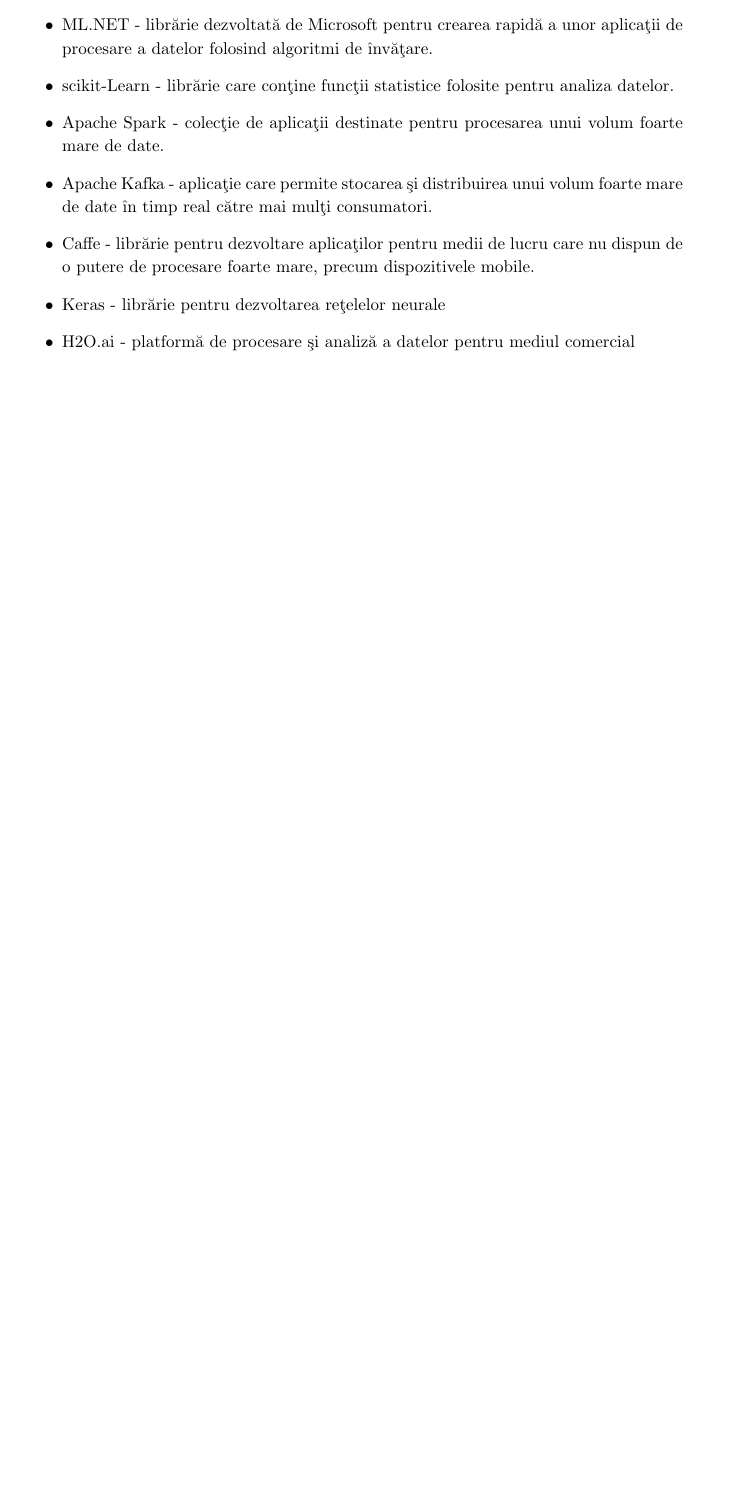
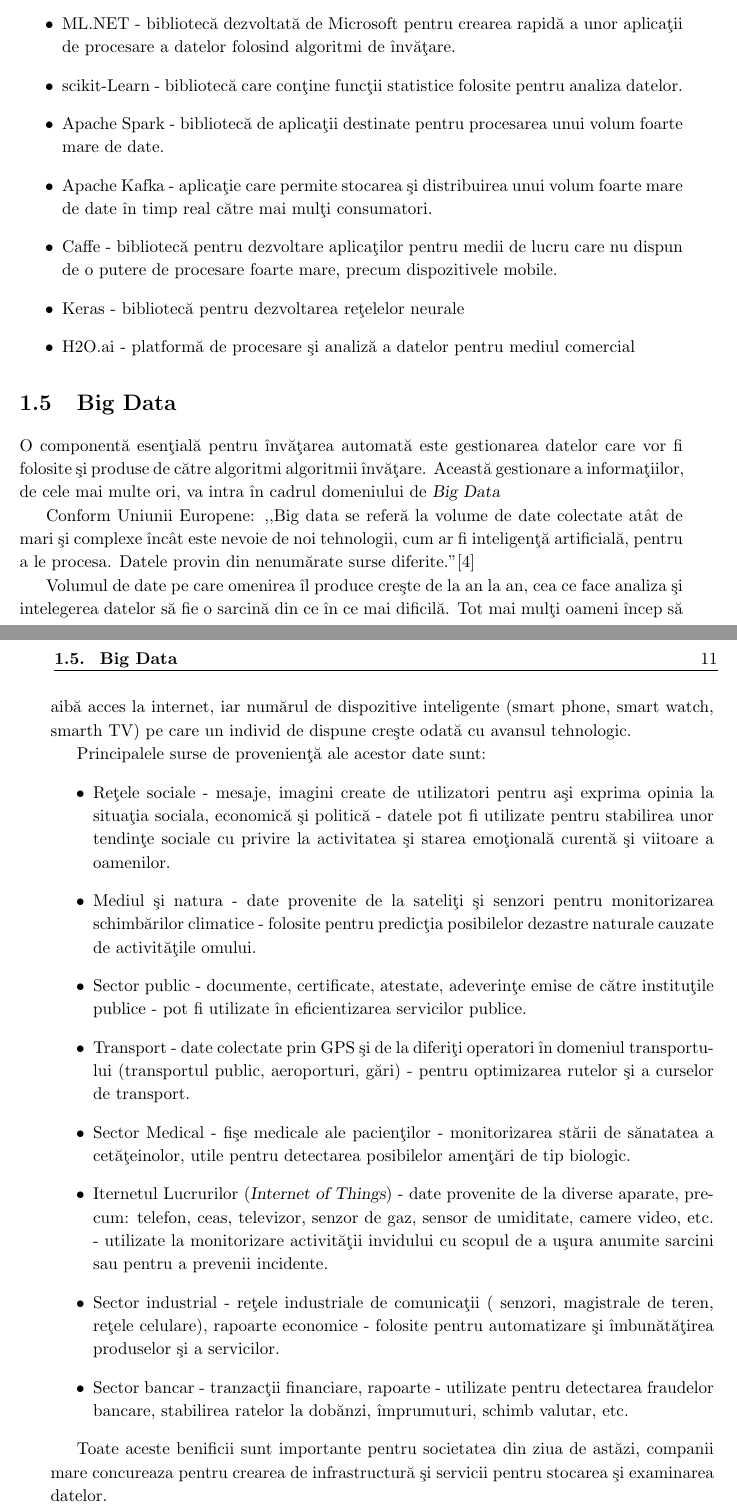
Before and after one commit to Soare-Robert-Daniel/diploma-de-licenta, a LaTeX book (lucrare/lucrare-licenta-Nume-Prenume.tex, which reads lucrare/lucrarea.tex): part of page 10 of 16 before the commit and two parts of pages 10 and 11 of 18 after it, the two joined at a grey line, cut so that both start at the same text, the shorter picture padded with empty space. Compiled offline with pdfLaTeX.

Commit message:
capitolul 1

```diff
--- a/lucrare/lucrarea.tex
+++ b/lucrare/lucrarea.tex
@@ -120,8 +120,33 @@
-	\item ML.NET - libr@arie dezvoltat@a de Microsoft pentru crearea rapid@a a unor aplica@tii de procesare a datelor folosind algoritmi de @inv@a@tare.
-	\item scikit-Learn - libr@arie care con@tine func@tii statistice folosite pentru analiza datelor.
-	\item Apache Spark - colec@tie de aplica@tii destinate pentru procesarea unui volum foarte mare de date.
+	\item Tensorflow - bibliotec@a dezvoltat@a de c@atre Google @in vederea utiliz@ari cu usurin@t@ a algoritmilor de @inv@a@tare, c@at @si func@tii utilitare pentru manipularea datelor.
+	\item PyTorch - bibliotec@a dezvoltat@a de c@atre Facebook pentru protiparea aplica@tilor de viziune computerizate, procesarea limbajului natural, etc.
+	\item ML.NET - bibliotec@a dezvoltat@a de Microsoft pentru crearea rapid@a a unor aplica@tii de procesare a datelor folosind algoritmi de @inv@a@tare.
+	\item scikit-Learn - bibliotec@a care con@tine func@tii statistice folosite pentru analiza datelor.
+	\item Apache Spark - bibliotec@a de aplica@tii destinate pentru procesarea unui volum foarte mare de date.
 	\item Apache Kafka - aplica@tie care permite stocarea @si distribuirea unui volum foarte mare de date @in timp real c@atre mai mul@ti consumatori.
-	\item Caffe - libr@arie pentru dezvoltare aplica@tilor pentru medii de lucru care nu dispun de o putere de procesare foarte mare, precum dispozitivele mobile.
-	\item Keras - libr@arie pentru dezvoltarea re@telelor neurale
+	\item Caffe - bibliotec@a pentru dezvoltare aplica@tilor pentru medii de lucru care nu dispun de o putere de procesare foarte mare, precum dispozitivele mobile.
+	\item Keras - bibliotec@a pentru dezvoltarea re@telelor neurale
 	\item H2O.ai - platform@a de procesare @si analiz@a a datelor pentru mediul comercial
 
+\end{itemize}
+
+\section{Big Data}
+
+O component@a esen@tial@a pentru @inv@a@tarea automat@a este gestionarea datelor care vor fi folosite @si produse de c@atre algoritmi algoritmii @inv@a@tare. Aceast@a gestionare a informa@tiilor, de cele mai multe ori, va intra @in cadrul domeniului de {\sl Big Data }
+
+Conform Uniunii Europene: ,,Big data se refer@a la volume de date colectate at\^ at de mari @si complexe @inc\^ at este nevoie de noi tehnologii, cum ar fi inteligen@t@a artificial@a, pentru a le procesa. Datele provin din nenum@arate surse diferite.''\cite{eu-big-data-definition}
+
+Volumul de date pe care omenirea @il produce cre@ste de la an la an, cea ce face  analiza @si intelegerea datelor s@a fie o sarcin@a din ce @in ce mai dificil@a. Tot mai mul@ti oameni @incep s@a aib@a acces la internet, iar num@arul de dispozitive inteligente (smart phone, smart watch, smarth TV) pe care un individ de dispune cre@ste odat@a cu avansul tehnologic.
+
+Principalele surse de provenien@t@a ale acestor date sunt:
+\begin{itemize}
+	\item Re@tele sociale - mesaje, imagini create de utilizatori pentru a@si exprima opinia la situa@tia sociala, economic@a @si politic@a - datele pot fi utilizate pentru stabilirea unor tendin@te sociale cu privire la activitatea @si starea emo@tional@a curent@a @si viitoare a oamenilor.
+	\item Mediul @si natura - date provenite de la sateli@ti @si senzori pentru monitorizarea schimb@arilor climatice - folosite pentru predic@tia posibilelor dezastre naturale cauzate de activit@a@tile omului.
+	\item Sector public - documente, certificate, atestate, adeverin@te emise de c@atre institu@tile publice - pot fi utilizate @in eficientizarea servicilor publice.
+	\item Transport - date colectate prin GPS @si de la diferi@ti operatori @in domeniul transportului (transportul public, aeroporturi, g@ari) - pentru optimizarea rutelor @si a curselor de transport.
+	\item Sector Medical - fi@se medicale ale pacien@tilor - monitorizarea st@arii de s@anatatea a cet@a@teinolor, utile pentru detectarea posibilelor amen@t@ari de tip biologic.
+	\item Iternetul Lucrurilor ({\sl Internet of Things}) - date provenite de la diverse aparate, precum: telefon, ceas, televizor, senzor de gaz, sensor de umiditate, camere video, etc. - utilizate la monitorizare activit@a@tii invidului cu scopul de a u@sura anumite sarcini sau pentru a prevenii incidente.
+	\item Sector industrial - re@tele industriale de comunica@tii ( senzori, magistrale de teren, re@tele celulare), rapoarte economice - folosite pentru automatizare @si @imbun@at@a@tirea produselor @si a servicilor.
+	\item Sector bancar - tranzac@tii financiare, rapoarte - utilizate pentru detectarea fraudelor bancare, stabilirea ratelor la dob@anzi, @imprumuturi, schimb valutar, etc.
+\end{itemize}
+
+Toate aceste benificii sunt importante pentru societatea din ziua de ast@azi, companii mare concureaza pentru crearea de infrastructur@a @si servicii pentru stocarea @si examinarea datelor.
```
Also changed, not shown: lucrare/CAPBIB.TEX (+4 -0 lines), lucrare/lucrare-licenta-Nume-Prenume.pdf, lucrare/lucrarea.tex (20 more changed lines), 6 other files.
